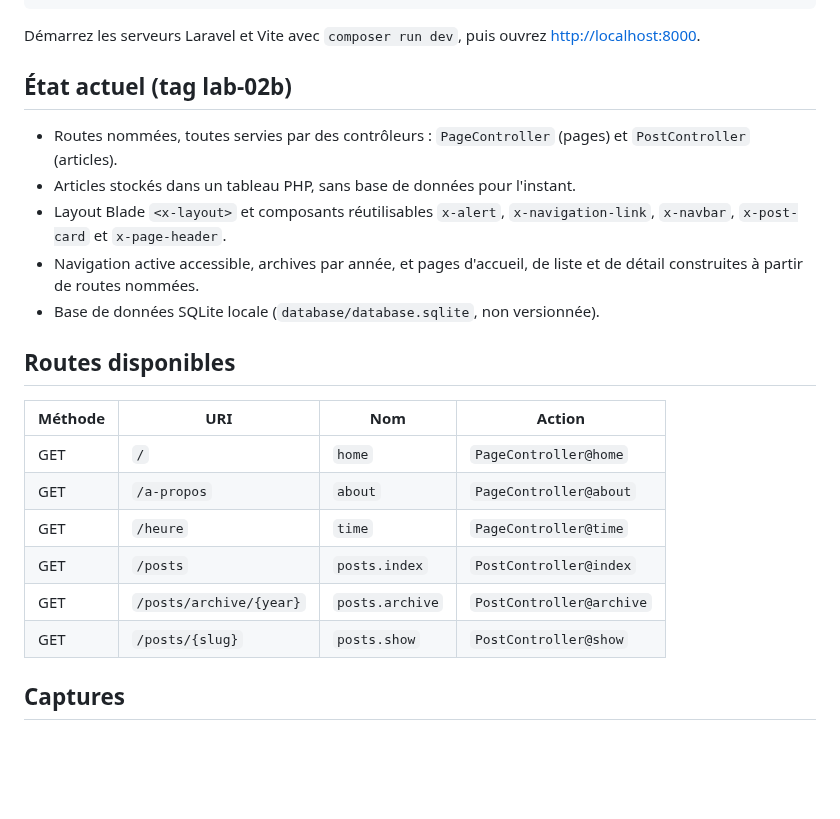
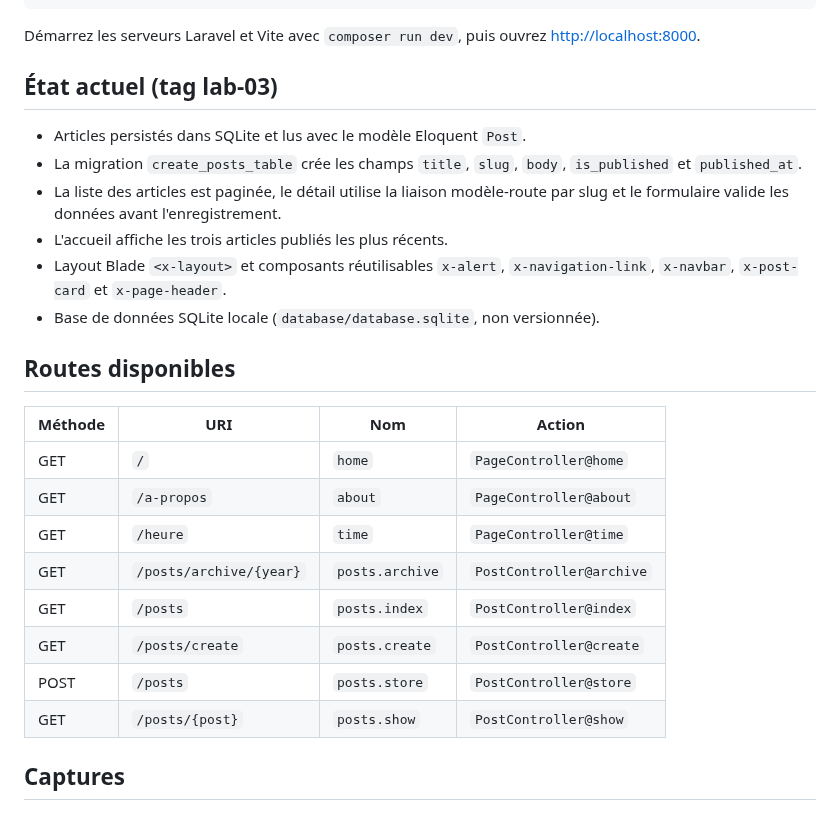
Before and after one commit to azizdely/laravel-app, a Markdown page: README.md, the part around one of its changes. Rendered like a GitHub page; blank space fills up the shorter version.

```diff
--- a/README.md
+++ b/README.md
@@ -17,12 +17,13 @@ php artisan migrate
 
 Démarrez les serveurs Laravel et Vite avec `composer run dev`, puis ouvrez <http://localhost:8000>.
 
-## État actuel (tag lab-02b)
+## État actuel (tag lab-03)
 
-- Routes nommées, toutes servies par des contrôleurs : `PageController` (pages) et `PostController` (articles).
-- Articles stockés dans un tableau PHP, sans base de données pour l'instant.
+- Articles persistés dans SQLite et lus avec le modèle Eloquent `Post`.
+- La migration `create_posts_table` crée les champs `title`, `slug`, `body`, `is_published` et `published_at`.
+- La liste des articles est paginée, le détail utilise la liaison modèle-route par slug et le formulaire valide les données avant l'enregistrement.
+- L'accueil affiche les trois articles publiés les plus récents.
 - Layout Blade `<x-layout>` et composants réutilisables `x-alert`, `x-navigation-link`, `x-navbar`, `x-post-card` et `x-page-header`.
-- Navigation active accessible, archives par année, et pages d'accueil, de liste et de détail construites à partir de routes nommées.
 - Base de données SQLite locale (`database/database.sqlite`, non versionnée).
 
 ## Routes disponibles
@@ -32,9 +33,11 @@ Démarrez les serveurs Laravel et Vite avec `composer run dev`, puis ouvrez <htt
 | GET | `/` | `home` | `PageController@home` |
 | GET | `/a-propos` | `about` | `PageController@about` |
 | GET | `/heure` | `time` | `PageController@time` |
+| GET | `/posts/archive/{year}` | `posts.archive` | `PostController@archive` |
 | GET | `/posts` | `posts.index` | `PostController@index` |
-| GET | `/posts/archive/{year}` | `posts.archive` | `PostController@archive` |
-| GET | `/posts/{slug}` | `posts.show` | `PostController@show` |
+| GET | `/posts/create` | `posts.create` | `PostController@create` |
+| POST | `/posts` | `posts.store` | `PostController@store` |
+| GET | `/posts/{post}` | `posts.show` | `PostController@show` |
 
 ## Captures
 
```
Also changed, not shown: other parts of README.md (+8 -0 lines), notes/s05-defi.md (added, +9 -0 lines), screenshots/s05-articles.png (added), screenshots/s05-formulaire.png (added), 15 other files.
